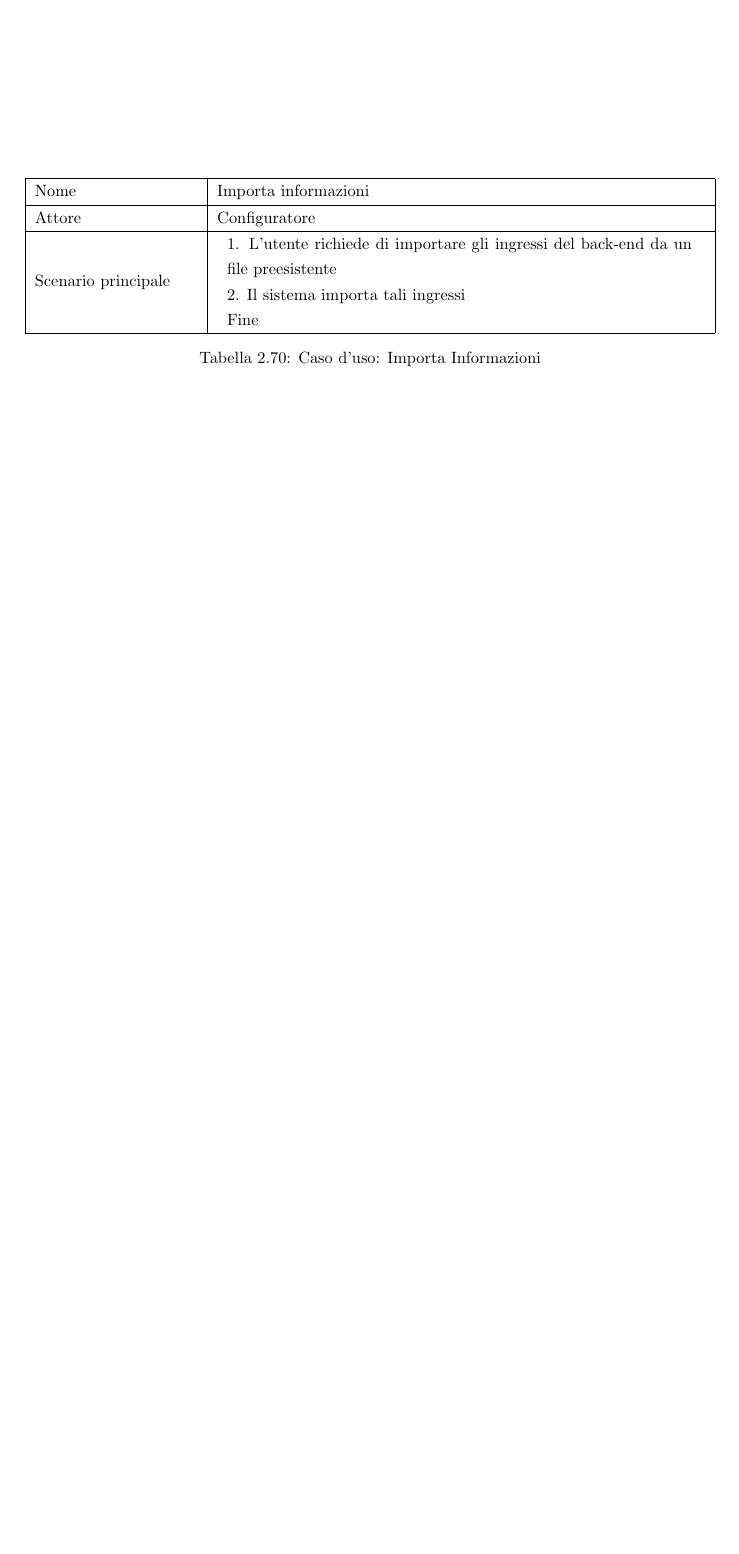
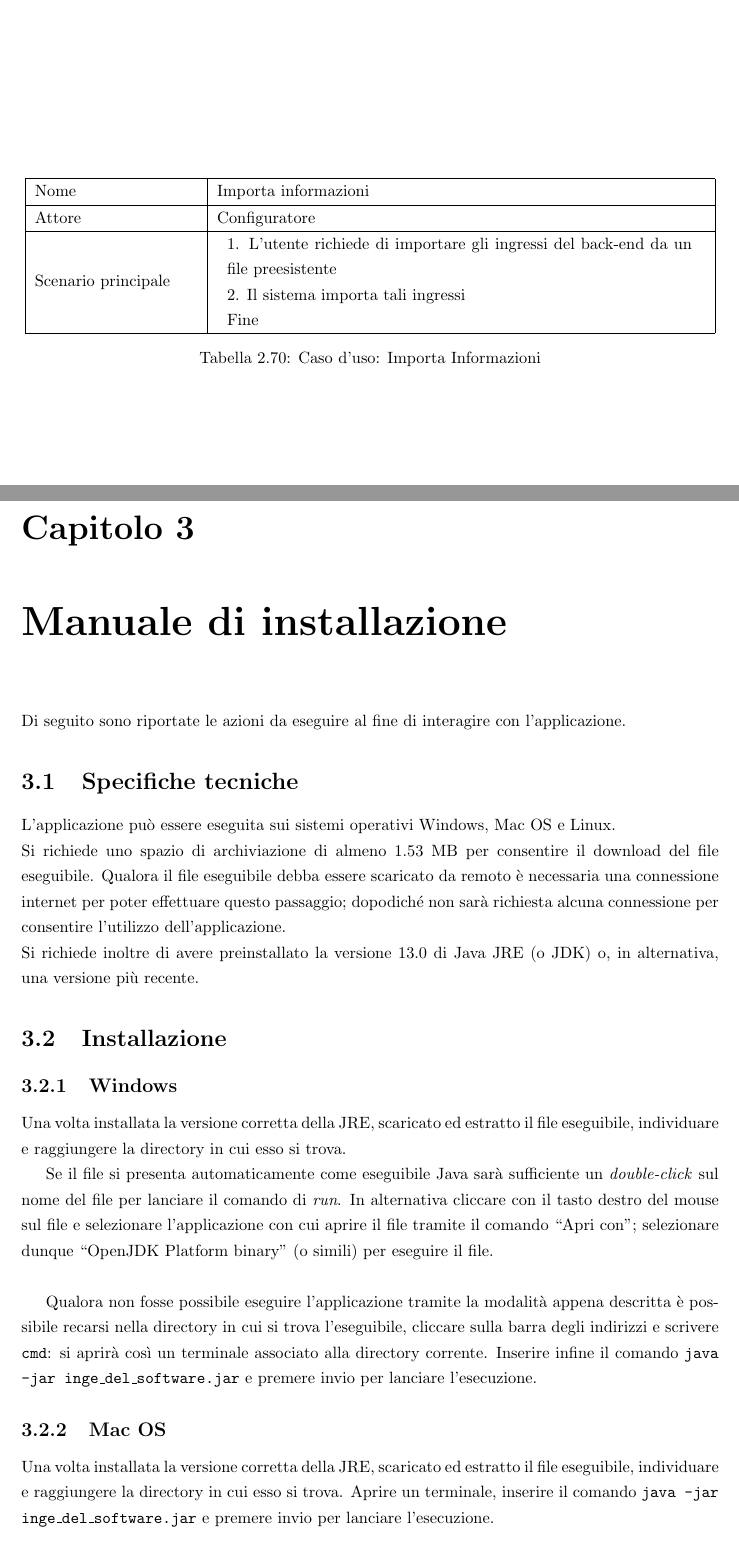
Before and after one commit to eletoo/inge_del_software, a LaTeX document (inge_del_sw.tex, which reads manuale_installazione.tex): part of page 91 of 91 before the commit and two parts of pages 91 and 92 of 94 after it, the two joined at a grey line, cut so that both start at the same text, the shorter picture padded with empty space. Compiled offline with pdfLaTeX.

Commit message:
aggiunto manuale di installazione

```diff
--- /dev/null
+++ b/manuale_installazione.tex
@@ -0,0 +1,22 @@
+Di seguito sono riportate le azioni da eseguire al fine di interagire con l'applicazione.
+
+\section{Specifiche tecniche}
+L'applicazione può essere eseguita sui sistemi operativi Windows, Mac OS e Linux.\newline
+Si richiede uno spazio di archiviazione di almeno 1.53 MB per consentire il download del file eseguibile.
+Qualora il file eseguibile debba essere scaricato da remoto è necessaria una connessione internet per poter effettuare questo passaggio; dopodiché non sarà richiesta alcuna connessione per consentire l'utilizzo dell'applicazione.\newline
+Si richiede inoltre di avere preinstallato la versione 13.0 di Java JRE (o JDK) o, in alternativa, una versione più recente.
+
+\section{Installazione}
+\subsection{Windows}
+Una volta installata la versione corretta della JRE, scaricato ed estratto il file eseguibile, individuare e raggiungere la directory in cui esso si trova.
+
+Se il file si presenta automaticamente come eseguibile Java sarà sufficiente un \textit{double-click} sul nome del file per lanciare il comando di \textit{run}. In alternativa cliccare con il tasto destro del mouse sul file e selezionare l'applicazione con cui aprire il file tramite il comando ``Apri con"; selezionare dunque ``OpenJDK Platform binary" (o simili) per eseguire il file.\newline
+
+Qualora non fosse possibile eseguire l'applicazione tramite la modalità appena descritta è possibile recarsi nella directory in cui si trova l'eseguibile, cliccare sulla barra degli indirizzi e scrivere \texttt{cmd}: si aprirà così un terminale associato alla directory corrente. Inserire infine il comando \texttt{java -jar inge\_del\_software.jar} e premere invio per lanciare l'esecuzione.
+
+
+\subsection{Mac OS}
+Una volta installata la versione corretta della JRE, scaricato ed estratto il file eseguibile, individuare e raggiungere la directory in cui esso si trova. Aprire un terminale, inserire il comando \texttt{java -jar inge\_del\_software.jar} e premere invio per lanciare l'esecuzione.
+
+\subsection{Linux}
+Una volta installata la versione corretta della JRE, scaricato ed estratto il file eseguibile, individuare e raggiungere la directory in cui esso si trova. Eseguire l’applicativo tramite terminale con il comando \texttt{java -jar inge\_del\_software.jar}
```
Also changed, not shown: inge_del_sw.tex (+6 -0 lines), manuale_uso.tex (added, +20 -0 lines), 7 other files.
